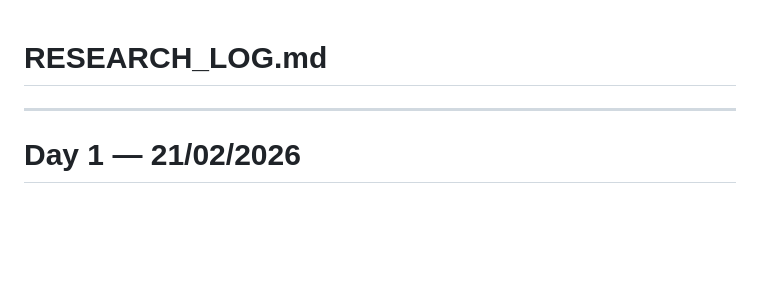
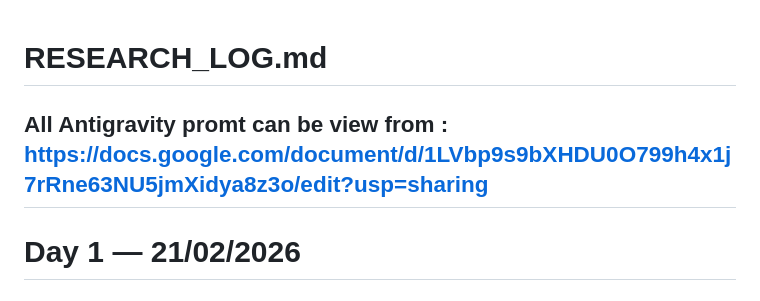
Before and after one commit to Pranavdas-1/Vonnue, a Markdown page: RESEARCH_LOG.md, the part around the change. GitHub-like rendering; blank space fills up the shorter version.

```diff
--- a/RESEARCH_LOG.md
+++ b/RESEARCH_LOG.md
@@ -1,6 +1,6 @@
 
 # RESEARCH_LOG.md
-
+All Antigravity promt can be view from : https://docs.google.com/document/d/1LVbp9s9bXHDU0O799h4x1j7rRne63NU5jmXidya8z3o/edit?usp=sharing
 ---
 
 # Day 1 — 21/02/2026
```
